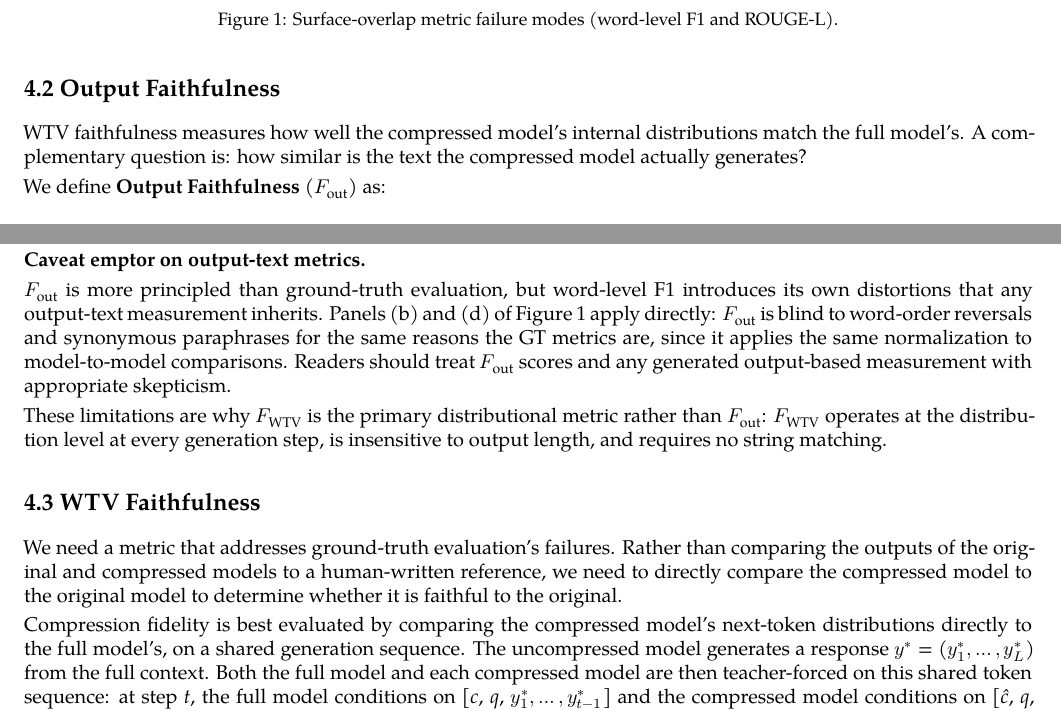
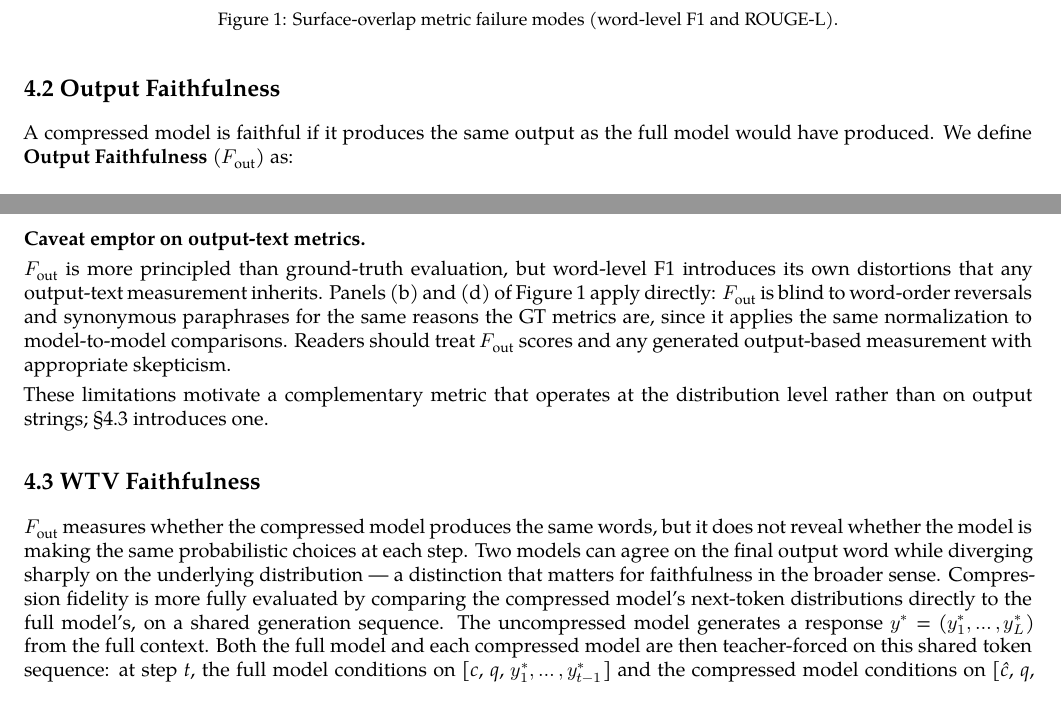
Before and after one commit to benzenecacheq/llmopt, a LaTeX paper (pprune/paper_wtv.tex): two parts of pages 6 and 7 of 42, joined at a grey line, cut so that both start at the same text. Compiled offline with XeLaTeX; a missing font is replaced by an installed copy or a similar font.

Commit message:
§4.2+§4.3: fix openers and transition to match new section order
§4.2 (Output Faithfulness): introduce F_out directly without referencing WTV.
Closing "limitations" paragraph replaced with a one-sentence forward pointer to §4.3.

§4.3 (WTV Faithfulness): opener rewritten — F_out comes first now so the
old "we need a metric to address GT failures" framing is wrong. New opener
positions WTV as going deeper: F_out measures output words; WTV asks whether
the model makes the same probabilistic choices at every step.

Co-Authored-By: Claude Sonnet 4.6 <noreply@anthropic.com>
Claude-Session: https://claude.ai/code/session_012QWJH7hYu659B3fr1mpUwu

```diff
--- a/pprune/paper_wtv.tex
+++ b/pprune/paper_wtv.tex
@@ -601,11 +601,9 @@ four distinct failure modes as a compression metric.
 \hypertarget{output-faithfulness}{%
 \subsection{4.2 Output Faithfulness}\label{output-faithfulness}}
 
-WTV faithfulness measures how well the compressed model's internal
-distributions match the full model's. A complementary question is: how
-similar is the text the compressed model actually generates?
-
-We define \textbf{Output Faithfulness} (\(F_{\text{out}}\)) as:
+A compressed model is faithful if it produces the same output as the full
+model would have produced. We define \textbf{Output Faithfulness}
+(\(F_{\text{out}}\)) as:
 
 \[
 F_{\text{out}} = \frac{1}{N} \sum_{i=1}^{N}
@@ -646,22 +644,19 @@ model-to-model comparisons. Readers should treat \(F_{\text{out}}\) scores and a
 generated output-based measurement with appropriate skepticism.
 
 
-These limitations are why \(F_{\text{WTV}}\) is the primary distributional metric
-rather than \(F_{\text{out}}\): \(F_{\text{WTV}}\) operates at the distribution
-level at every generation step, is insensitive to output length, and requires no
-string matching.
+These limitations motivate a complementary metric that operates at the distribution
+level rather than on output strings; §4.3 introduces one.
 
 
 \hypertarget{kl-faithfulness}{%
 \subsection{4.3 WTV Faithfulness}\label{wtv-faithfulness}}
 
-We need a metric that addresses ground-truth evaluation's failures. Rather than comparing
-the outputs of the original and compressed models to a human-written reference,
-we need to directly compare the compressed model to the original model to determine
-whether it is faithful to the original.
-
-Compression fidelity is best evaluated by comparing the compressed model's next-token
-distributions directly to the full model's, on a shared generation sequence.
+\(F_{\text{out}}\) measures whether the compressed model produces the same words,
+but it does not reveal whether the model is making the same probabilistic choices
+at each step. Two models can agree on the final output word while diverging sharply
+on the underlying distribution — a distinction that matters for faithfulness in the
+broader sense. Compression fidelity is more fully evaluated by comparing the compressed
+model's next-token distributions directly to the full model's, on a shared generation sequence.
 The uncompressed model generates a response \(y^*\)
 = (\(y^*_1, \ldots, y^*_L\)) from the full context. Both the full model
 and each compressed model are then teacher-forced on this shared token
```
